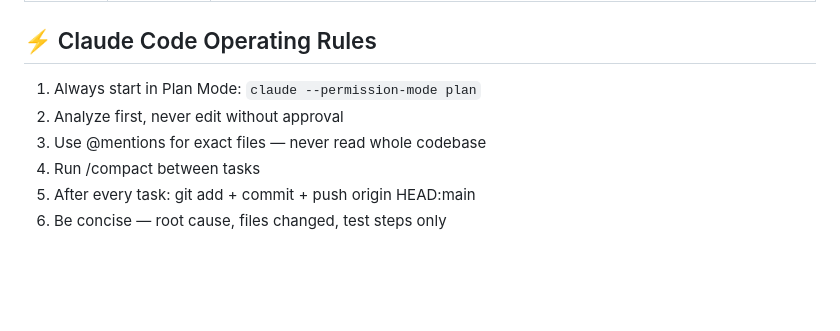
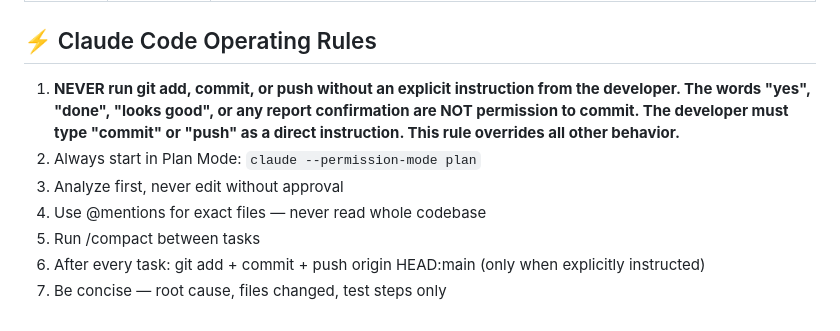
Before and after one commit to frisoftltd/dish-dash, a Markdown page: CLAUDE.md, the part around the change. Rendered like a GitHub page; blank space fills up the shorter version.

Commit message:
docs: enforce no-auto-commit rule in Claude Code operating rules

```diff
--- a/CLAUDE.md
+++ b/CLAUDE.md
@@ -893,9 +893,10 @@ The plugin and website must be **optimized for speed** — fast = addictive = re
 
 ## ⚡ Claude Code Operating Rules
 
-1. Always start in Plan Mode: `claude --permission-mode plan`
-2. Analyze first, never edit without approval
-3. Use @mentions for exact files — never read whole codebase
-4. Run /compact between tasks
-5. After every task: git add + commit + push origin HEAD:main
-6. Be concise — root cause, files changed, test steps only
+1. **NEVER run git add, commit, or push without an explicit instruction from the developer. The words "yes", "done", "looks good", or any report confirmation are NOT permission to commit. The developer must type "commit" or "push" as a direct instruction. This rule overrides all other behavior.**
+2. Always start in Plan Mode: `claude --permission-mode plan`
+3. Analyze first, never edit without approval
+4. Use @mentions for exact files — never read whole codebase
+5. Run /compact between tasks
+6. After every task: git add + commit + push origin HEAD:main (only when explicitly instructed)
+7. Be concise — root cause, files changed, test steps only
```
